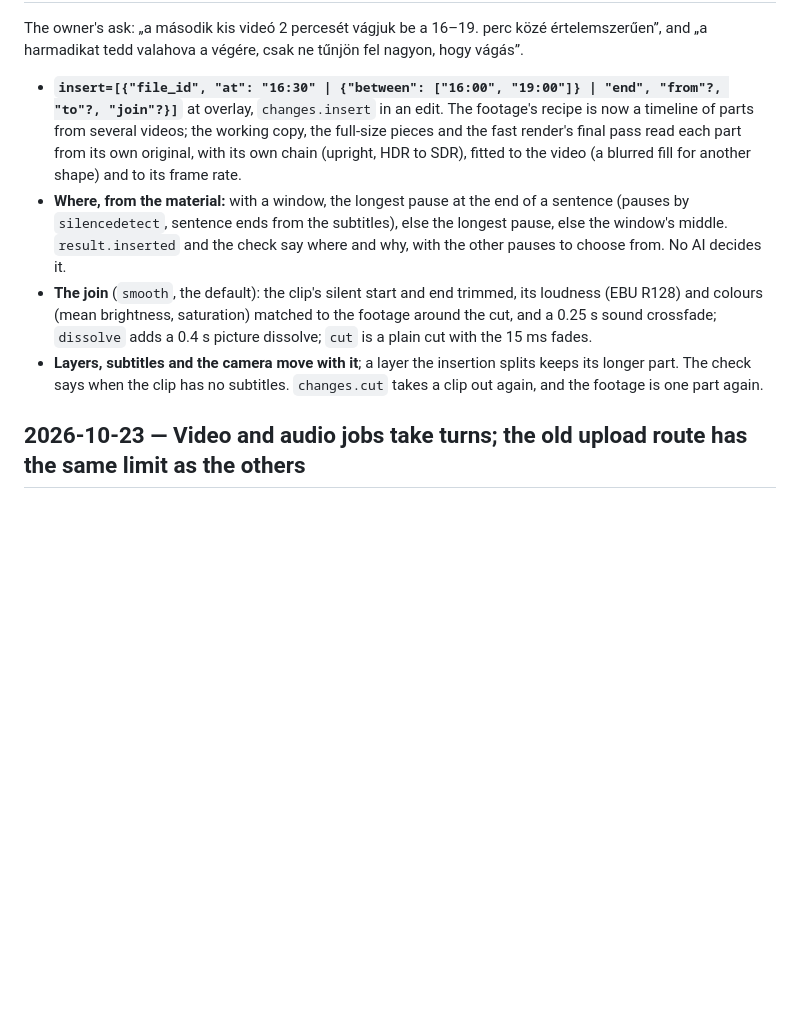
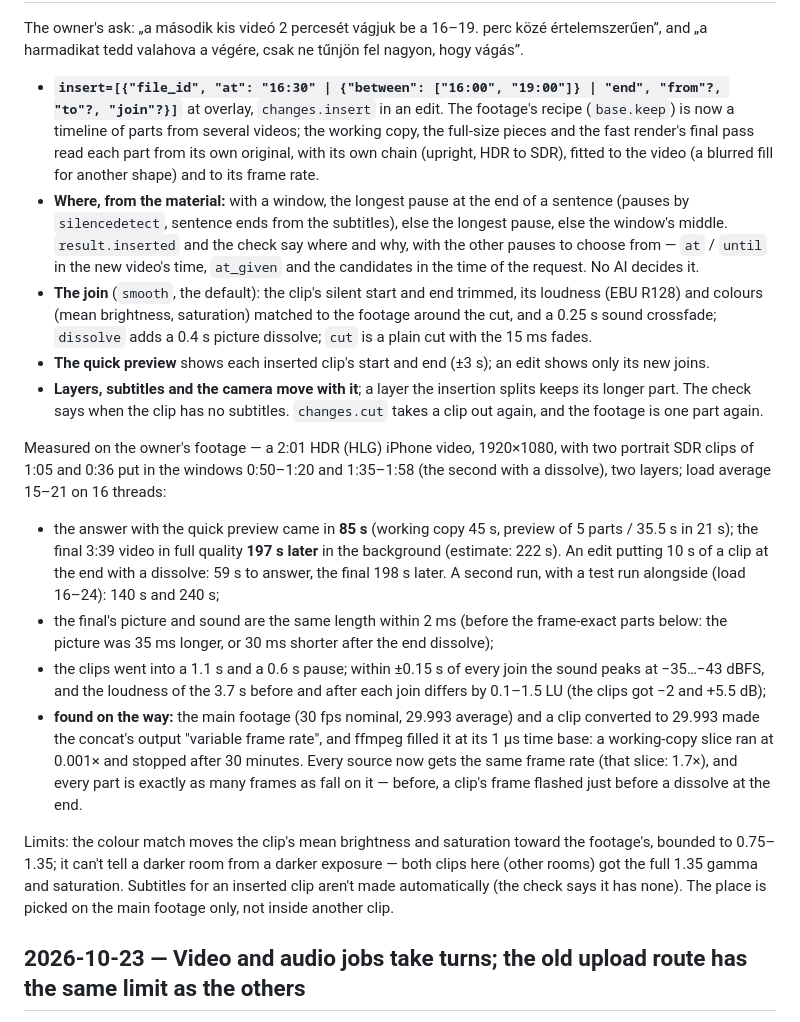
Before and after one commit to Tamas54/ai-conversioneditor, a Markdown page: CHANGELOG.md, the part around one of its changes. Rendered like a GitHub page; blank space fills up the shorter version.

Commit message:
CHANGELOG: inserted clips — measured on the owner's footage, the frame-rate stall, the limits
Co-Authored-By: Claude Opus 5.5 <noreply@anthropic.com>

```diff
--- a/CHANGELOG.md
+++ b/CHANGELOG.md
@@ -6,17 +6,42 @@ The owner's ask: „a második kis videó 2 percesét vágjuk be a 16–19. perc
 valahova a végére, csak ne tűnjön fel nagyon, hogy vágás”.
 
 - **`insert=[{"file_id", "at": "16:30" | {"between": ["16:00", "19:00"]} | "end", "from"?, "to"?, "join"?}]`** at
-  overlay, `changes.insert` in an edit. The footage's recipe is now a timeline of parts from several videos; the
-  working copy, the full-size pieces and the fast render's final pass read each part from its own original, with its
-  own chain (upright, HDR to SDR), fitted to the video (a blurred fill for another shape) and to its frame rate.
+  overlay, `changes.insert` in an edit. The footage's recipe (`base.keep`) is now a timeline of parts from several
+  videos; the working copy, the full-size pieces and the fast render's final pass read each part from its own
+  original, with its own chain (upright, HDR to SDR), fitted to the video (a blurred fill for another shape) and to its
+  frame rate.
 - **Where, from the material:** with a window, the longest pause at the end of a sentence (pauses by `silencedetect`,
   sentence ends from the subtitles), else the longest pause, else the window's middle. `result.inserted` and the check
-  say where and why, with the other pauses to choose from. No AI decides it.
+  say where and why, with the other pauses to choose from — `at` / `until` in the new video's time, `at_given` and the
+  candidates in the time of the request. No AI decides it.
 - **The join** (`smooth`, the default): the clip's silent start and end trimmed, its loudness (EBU R128) and colours
   (mean brightness, saturation) matched to the footage around the cut, and a 0.25 s sound crossfade; `dissolve` adds a
   0.4 s picture dissolve; `cut` is a plain cut with the 15 ms fades.
+- **The quick preview** shows each inserted clip's start and end (±3 s); an edit shows only its new joins.
 - **Layers, subtitles and the camera move with it**; a layer the insertion splits keeps its longer part. The check says
   when the clip has no subtitles. `changes.cut` takes a clip out again, and the footage is one part again.
+
+Measured on the owner's footage — a 2:01 HDR (HLG) iPhone video, 1920×1080, with two portrait SDR clips of 1:05 and
+0:36 put in the windows 0:50–1:20 and 1:35–1:58 (the second with a dissolve), two layers; load average 15–21 on 16
+threads:
+- the answer with the quick preview came in **85 s** (working copy 45 s, preview of 5 parts / 35.5 s in 21 s); the
+  final 3:39 video in full quality **197 s later** in the background (estimate: 222 s). An edit putting 10 s of a clip
+  at the end with a dissolve: 59 s to answer, the final 198 s later. A second run, with a test run alongside (load
+  16–24): 140 s and 240 s;
+- the final's picture and sound are the same length within 2 ms (before the frame-exact parts below: the picture was
+  35 ms longer, or 30 ms shorter after the end dissolve);
+- the clips went into a 1.1 s and a 0.6 s pause; within ±0.15 s of every join the sound peaks at −35…−43 dBFS, and the
+  loudness of the 3.7 s before and after each join differs by 0.1–1.5 LU (the clips got −2 and +5.5 dB);
+- **found on the way:** the main footage (30 fps nominal, 29.993 average) and a clip converted to 29.993 made the
+  concat's output "variable frame rate", and ffmpeg filled it at its 1 µs time base: a working-copy slice ran at
+  0.001× and stopped after 30 minutes. Every source now gets the same frame rate (that slice: 1.7×), and every part is
+  exactly as many frames as fall on it — before, a clip's frame flashed just before a dissolve at the end.
+
+Limits: the colour match moves the clip's mean brightness and saturation toward the footage's, bounded to 0.75–1.35;
+it can't tell a darker room from a darker exposure — both clips here (other rooms) got the full 1.35 gamma and
+saturation.
+Subtitles for an inserted clip aren't made automatically (the check says it has none). The place is picked on the main
+footage only, not inside another clip.
 
 ## 2026-10-23 — Video and audio jobs take turns; the old upload route has the same limit as the others
 
```
Also changed, not shown: other parts of CHANGELOG.md (+1 -1 lines).
